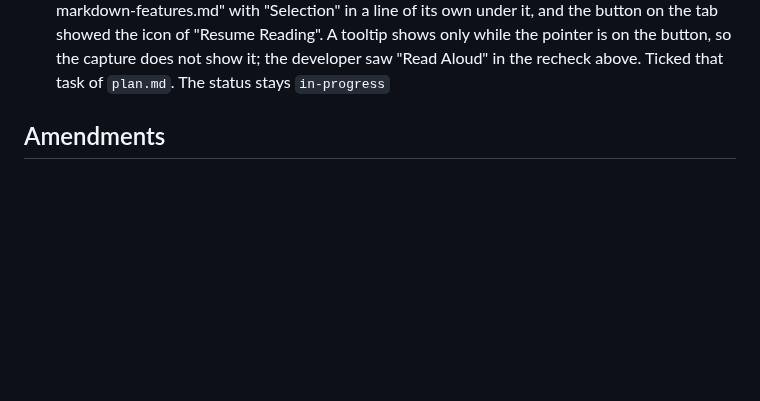
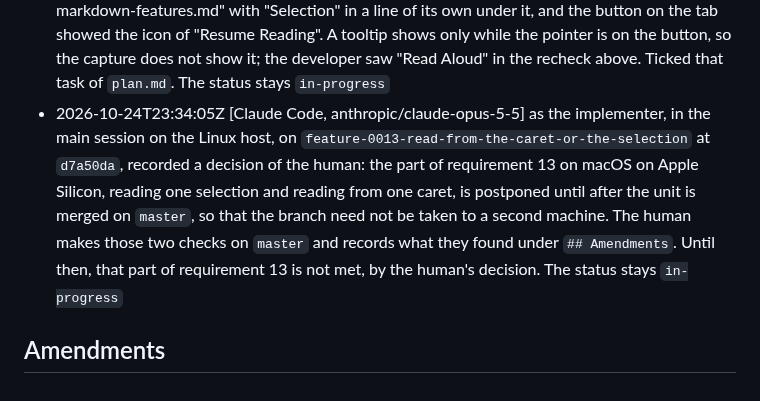
Before and after one commit to norareit/aloudrite-intellij, a Markdown page: changes/0013-read-from-the-caret-or-the-selection/record.md, the part around the change. Rendered like a GitHub page; blank space fills up the shorter version.

Commit message:
feature-0013 Record postponing the check on macOS until after the merge

```diff
--- a/changes/0013-read-from-the-caret-or-the-selection/record.md
+++ b/changes/0013-read-from-the-caret-or-the-selection/record.md
@@ -166,5 +166,11 @@ timestamp: 2026-10-19T14:09:41Z
   button on the tab showed the icon of "Resume Reading". A tooltip shows only while the pointer is on the button, so
   the capture does not show it; the developer saw "Read Aloud" in the recheck above. Ticked that task of `plan.md`.
   The status stays `in-progress`
+- 2026-10-24T23:34:05Z [Claude Code, anthropic/claude-opus-5-5] as the implementer, in the main session on the Linux host, on
+  `feature-0013-read-from-the-caret-or-the-selection` at `d7a50da`, recorded a decision of the human: the part of
+  requirement 13 on macOS on Apple Silicon, reading one selection and reading from one caret, is postponed until after
+  the unit is merged on `master`, so that the branch need not be taken to a second machine. The human makes those two
+  checks on `master` and records what they found under `## Amendments`. Until then, that part of requirement 13 is not
+  met, by the human's decision. The status stays `in-progress`
 
 ## Amendments
```
